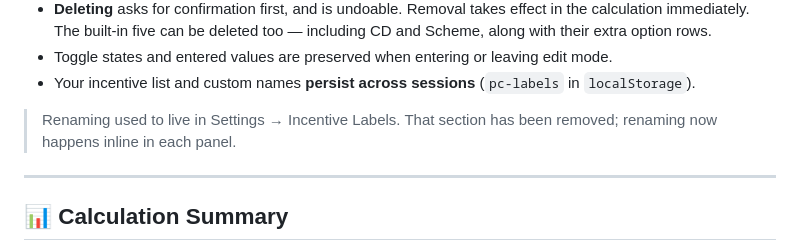
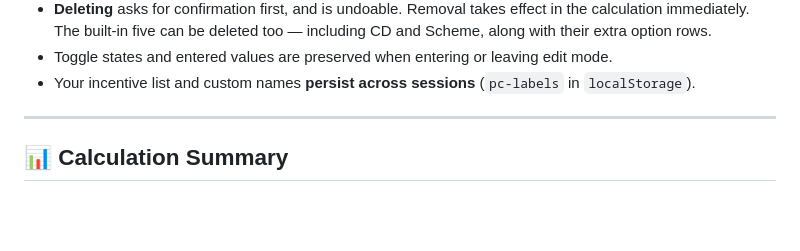
Before and after one commit to sterlingspares/calc, a Markdown page: README.md, the part around the change. Drawn GitHub-style; blank space fills up the shorter version.

```diff
--- a/README.md
+++ b/README.md
@@ -103,8 +103,6 @@ Tap **Done** to leave edit mode.
 - **Deleting** asks for confirmation first, and is undoable. Removal takes effect in the calculation immediately. The built-in five can be deleted too — including CD and Scheme, along with their extra option rows.
 - Toggle states and entered values are preserved when entering or leaving edit mode.
 - Your incentive list and custom names **persist across sessions** (`pc-labels` in `localStorage`).
-
-> Renaming used to live in Settings → Incentive Labels. That section has been removed; renaming now happens inline in each panel.
 
 ---
 
```
